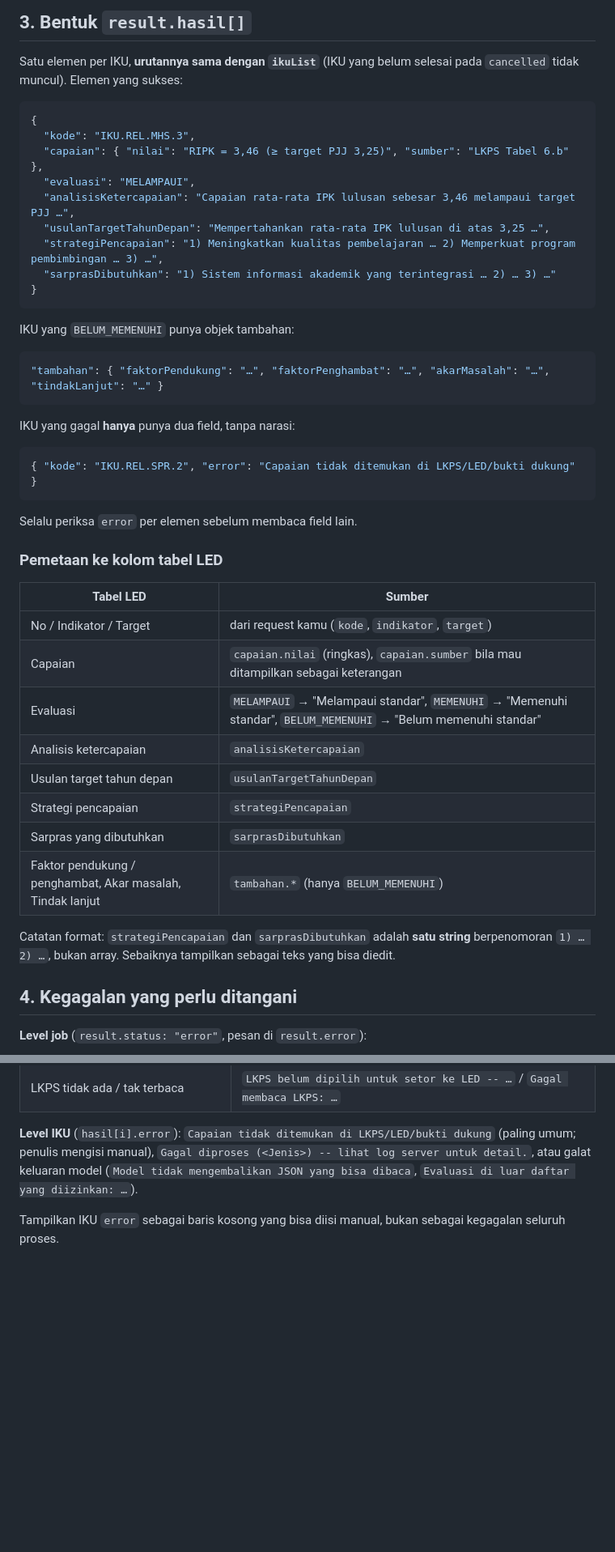
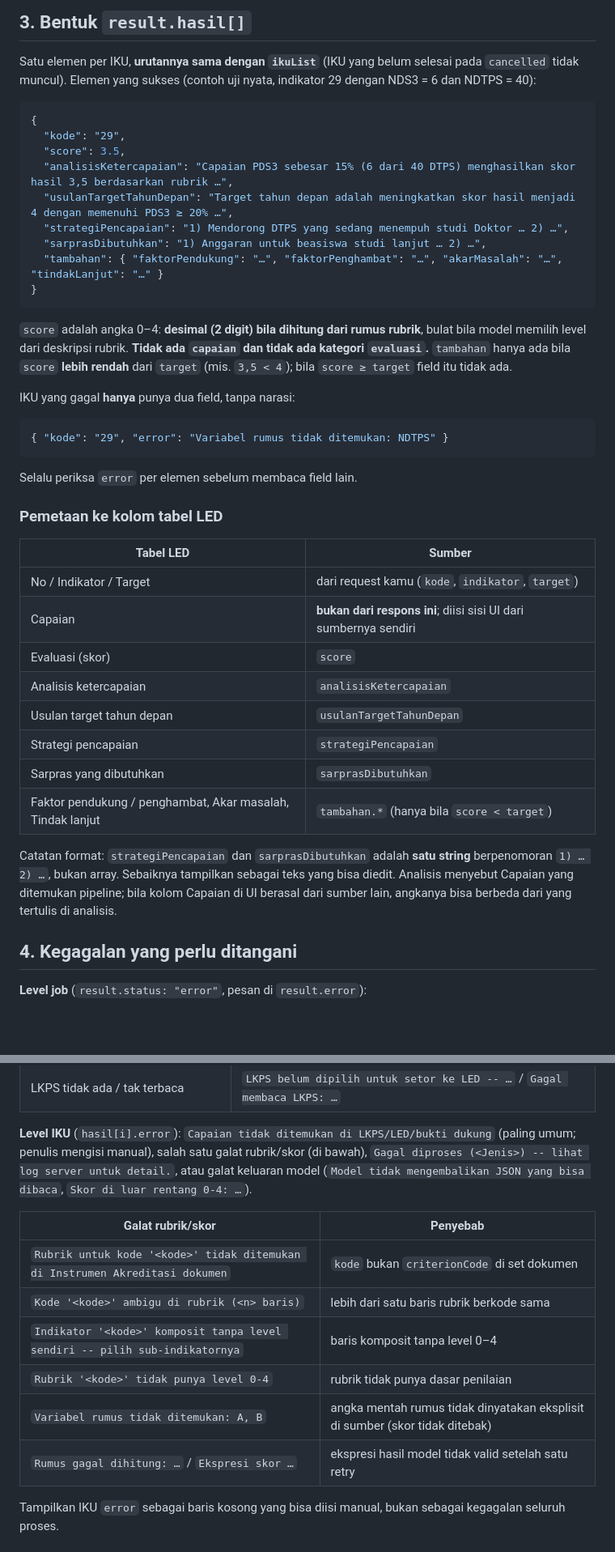
Before and after one commit to attaryu/ai-led, a Markdown page: docs/setor-led-api.md, 2 parts joined by grey strips. Shown at 81% size. Drawn GitHub-style; blank space fills up the shorter version.

Commit message:
docs(ai): document the score output of setor-led

````diff
--- a/docs/setor-led-api.md
+++ b/docs/setor-led-api.md
@@ -95,30 +99,28 @@ selesai tidak akan menerima event `completed`. Pola yang aman: `GET /jobs/:id` d
 ## 3. Bentuk `result.hasil[]`
 
 Satu elemen per IKU, **urutannya sama dengan `ikuList`** (IKU yang belum selesai pada `cancelled` tidak muncul).
-Elemen yang sukses:
+Elemen yang sukses (contoh uji nyata, indikator 29 dengan NDS3 = 6 dan NDTPS = 40):
 
 ```json
 {
-  "kode": "IKU.REL.MHS.3",
-  "capaian": { "nilai": "RIPK = 3,46 (≥ target PJJ 3,25)", "sumber": "LKPS Tabel 6.b" },
-  "evaluasi": "MELAMPAUI",
-  "analisisKetercapaian": "Capaian rata-rata IPK lulusan sebesar 3,46 melampaui target PJJ …",
-  "usulanTargetTahunDepan": "Mempertahankan rata-rata IPK lulusan di atas 3,25 …",
-  "strategiPencapaian": "1) Meningkatkan kualitas pembelajaran … 2) Memperkuat program pembimbingan … 3) …",
-  "sarprasDibutuhkan": "1) Sistem informasi akademik yang terintegrasi … 2) … 3) …"
+  "kode": "29",
+  "score": 3.5,
+  "analisisKetercapaian": "Capaian PDS3 sebesar 15% (6 dari 40 DTPS) menghasilkan skor hasil 3,5 berdasarkan rubrik …",
+  "usulanTargetTahunDepan": "Target tahun depan adalah meningkatkan skor hasil menjadi 4 dengan memenuhi PDS3 ≥ 20% …",
+  "strategiPencapaian": "1) Mendorong DTPS yang sedang menempuh studi Doktor … 2) …",
+  "sarprasDibutuhkan": "1) Anggaran untuk beasiswa studi lanjut … 2) …",
+  "tambahan": { "faktorPendukung": "…", "faktorPenghambat": "…", "akarMasalah": "…", "tindakLanjut": "…" }
 }
 ```
 
-IKU yang `BELUM_MEMENUHI` punya objek tambahan:
-
-```json
-"tambahan": { "faktorPendukung": "…", "faktorPenghambat": "…", "akarMasalah": "…", "tindakLanjut": "…" }
-```
+`score` adalah angka 0–4: **desimal (2 digit) bila dihitung dari rumus rubrik**, bulat bila model memilih level dari
+deskripsi rubrik. **Tidak ada `capaian` dan tidak ada kategori `evaluasi`.** `tambahan` hanya ada bila `score` **lebih
+rendah** dari `target` (mis. `3,5 < 4`); bila `score ≥ target` field itu tidak ada.
 
 IKU yang gagal **hanya** punya dua field, tanpa narasi:
 
 ```json
-{ "kode": "IKU.REL.SPR.2", "error": "Capaian tidak ditemukan di LKPS/LED/bukti dukung" }
+{ "kode": "29", "error": "Variabel rumus tidak ditemukan: NDTPS" }
 ```
 
 Selalu periksa `error` per elemen sebelum membaca field lain.
@@ -128,16 +130,17 @@ Selalu periksa `error` per elemen sebelum membaca field lain.
 | Tabel LED | Sumber |
 |---|---|
 | No / Indikator / Target | dari request kamu (`kode`, `indikator`, `target`) |
-| Capaian | `capaian.nilai` (ringkas), `capaian.sumber` bila mau ditampilkan sebagai keterangan |
-| Evaluasi | `MELAMPAUI` → "Melampaui standar", `MEMENUHI` → "Memenuhi standar", `BELUM_MEMENUHI` → "Belum memenuhi standar" |
+| Capaian | **bukan dari respons ini**; diisi sisi UI dari sumbernya sendiri |
+| Evaluasi (skor) | `score` |
 | Analisis ketercapaian | `analisisKetercapaian` |
 | Usulan target tahun depan | `usulanTargetTahunDepan` |
 | Strategi pencapaian | `strategiPencapaian` |
 | Sarpras yang dibutuhkan | `sarprasDibutuhkan` |
-| Faktor pendukung / penghambat, Akar masalah, Tindak lanjut | `tambahan.*` (hanya `BELUM_MEMENUHI`) |
+| Faktor pendukung / penghambat, Akar masalah, Tindak lanjut | `tambahan.*` (hanya bila `score < target`) |
 
 Catatan format: `strategiPencapaian` dan `sarprasDibutuhkan` adalah **satu string** berpenomoran `1) … 2) …`, bukan
-array. Sebaiknya tampilkan sebagai teks yang bisa diedit.
+array. Sebaiknya tampilkan sebagai teks yang bisa diedit. Analisis menyebut Capaian yang ditemukan pipeline; bila
+kolom Capaian di UI berasal dari sumber lain, angkanya bisa berbeda dari yang tertulis di analisis.
 
 ## 4. Kegagalan yang perlu ditangani
 
@@ -153,8 +156,17 @@ array. Sebaiknya tampilkan sebagai teks yang bisa diedit.
 | LKPS tidak ada / tak terbaca | `LKPS belum dipilih untuk setor ke LED -- …` / `Gagal membaca LKPS: …` |
 
 **Level IKU** (`hasil[i].error`): `Capaian tidak ditemukan di LKPS/LED/bukti dukung` (paling umum; penulis mengisi
-manual), `Gagal diproses (<Jenis>) -- lihat log server untuk detail.`, atau galat keluaran model
-(`Model tidak mengembalikan JSON yang bisa dibaca`, `Evaluasi di luar daftar yang diizinkan: …`).
+manual), salah satu galat rubrik/skor (di bawah), `Gagal diproses (<Jenis>) -- lihat log server untuk detail.`, atau
+galat keluaran model (`Model tidak mengembalikan JSON yang bisa dibaca`, `Skor di luar rentang 0-4: …`).
+
+| Galat rubrik/skor | Penyebab |
+|---|---|
+| `Rubrik untuk kode '<kode>' tidak ditemukan di Instrumen Akreditasi dokumen` | `kode` bukan `criterionCode` di set dokumen |
+| `Kode '<kode>' ambigu di rubrik (<n> baris)` | lebih dari satu baris rubrik berkode sama |
+| `Indikator '<kode>' komposit tanpa level sendiri -- pilih sub-indikatornya` | baris komposit tanpa level 0–4 |
+| `Rubrik '<kode>' tidak punya level 0-4` | rubrik tidak punya dasar penilaian |
+| `Variabel rumus tidak ditemukan: A, B` | angka mentah rumus tidak dinyatakan eksplisit di sumber (skor tidak ditebak) |
+| `Rumus gagal dihitung: …` / `Ekspresi skor …` | ekspresi hasil model tidak valid setelah satu retry |
 
 Tampilkan IKU `error` sebagai baris kosong yang bisa diisi manual, bukan sebagai kegagalan seluruh proses.
 
````
Also changed, not shown: other parts of docs/setor-led-api.md (+28 -19 lines), 1 other file.
